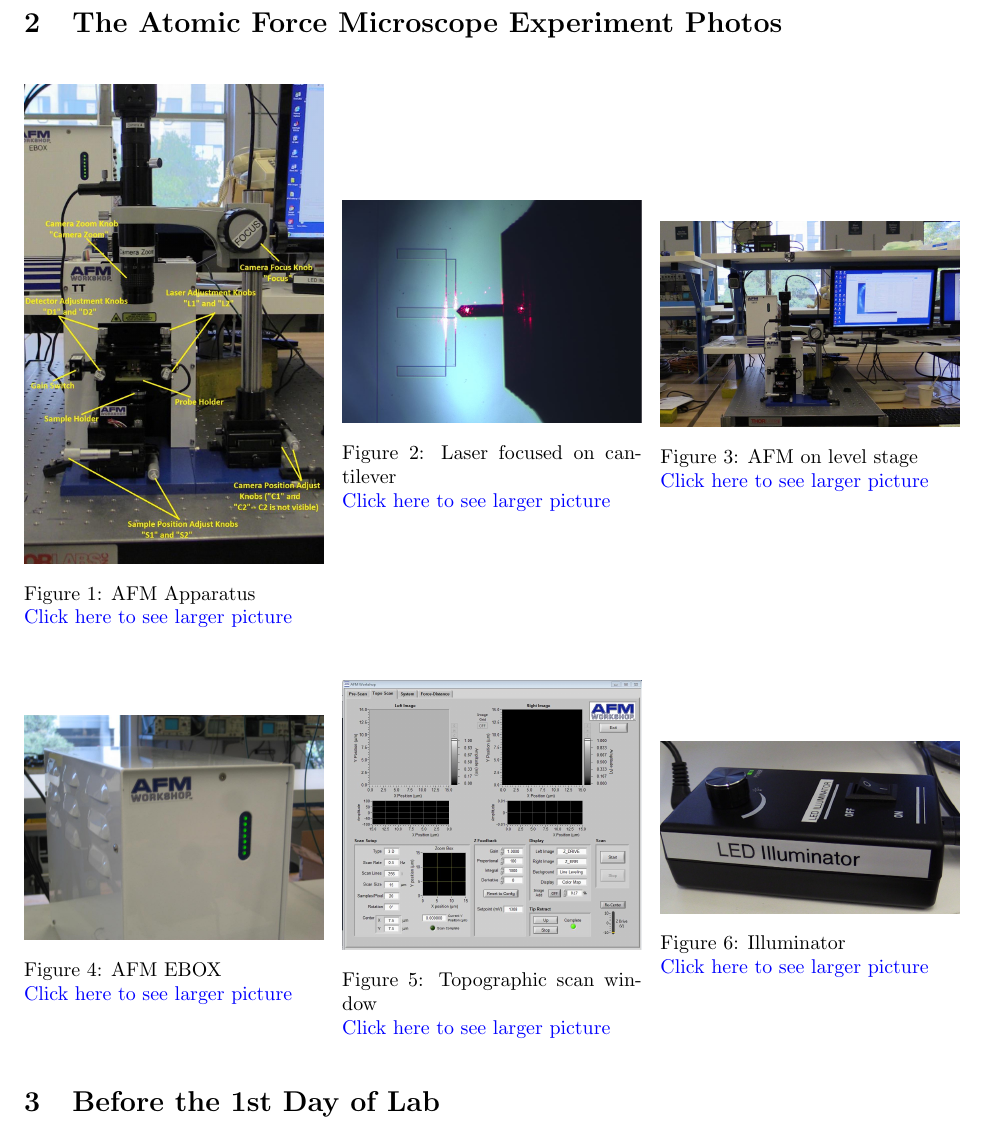
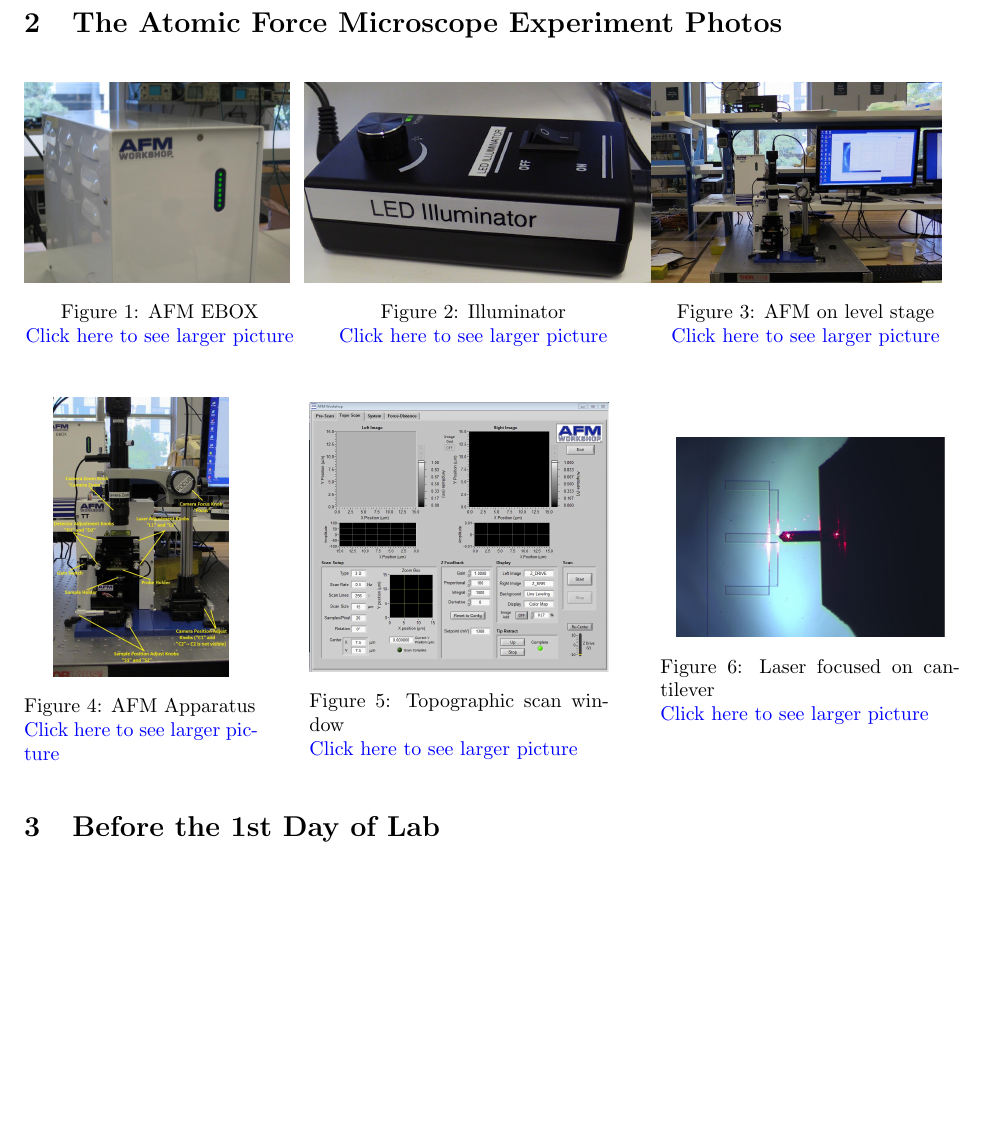
Before and after one commit to DrWinthrop/111BC, a LaTeX document (AFM/AFM.tex): part of page 3 of 53, cut so that both start at the same text, the shorter picture padded with empty space. Compiled offline with pdfLaTeX.

Commit message:
don't cancel

```diff
--- a/AFM/AFM.tex
+++ b/AFM/AFM.tex
@@ -46,28 +46,30 @@ Comments: E-mail \href{\MailDonOrlando}{\textbf{Don Orlando}}
 \section{The Atomic Force Microscope Experiment Photos}
 
 \begin{figure}[H]
-\minipage{0.32\textwidth}
-  \href{http://experimentationlab.berkeley.edu/sites/default/files/AFMImages/AFMgen.jpg}{\includegraphics[width=\linewidth,keepaspectratio]{images/AFMgen.jpg}}
+\minipage{0.29\textwidth}
+  \href{http://experimentationlab.berkeley.edu/sites/default/files/AFMImages/9.JPG}{\includegraphics[height=100pt,keepaspectratio]{images/9.JPG}}
+  \caption{\centering AFM EBOX\\ \href{http://experimentationlab.berkeley.edu/sites/default/files/AFMImages/9.JPG}{Click here to see larger picture}}
+  \label{fig:AFMEBox}
+\endminipage\hfill
+\centering
+\minipage{0.36\textwidth}
+  \href{http://experimentationlab.berkeley.edu/sites/default/files/AFMImages/LED2.jpg}{\includegraphics[height=100pt,keepaspectratio]{images/LED2.jpg}}
+  \caption{\centering Illuminator \\ \href{http://experimentationlab.berkeley.edu/sites/default/files/AFMImages/LED2.jpg}{Click here to see larger picture}}
+  \label{fig:Illuminator}
+\endminipage\hfill
+\minipage{0.33\textwidth}
+  \href{http://experimentationlab.berkeley.edu/sites/default/files/AFMImages/AFMstation.jpg}{\includegraphics[height=100pt,keepaspectratio]{images/AFMstation.jpg}}
+  \caption{\centering AFM on level stage \\ \href{http://experimentationlab.berkeley.edu/sites/default/files/AFMImages/AFMstation.jpg}{Click here to see larger picture}}
+  \label{fig:LevelStage}
+\endminipage
+\end{figure}
+
+\begin{figure}[H]
+\minipage{0.25\textwidth}
+  \href{http://experimentationlab.berkeley.edu/sites/default/files/AFMImages/AFMgen.jpg}{\includegraphics[height=140pt,keepaspectratio]{images/AFMgen.jpg}}
+  \centering
   \caption{AFM Apparatus \\ \href{http://experimentationlab.berkeley.edu/sites/default/files/AFMImages/AFMgen.jpg}{Click here to see larger picture}}
   \label{fig:Apparatus}
-\endminipage\hfill
-\minipage{0.32\textwidth}
-  \href{http://experimentationlab.berkeley.edu/sites/default/files/AFMImages/bothfocused.JPG}{\includegraphics[width=\linewidth,keepaspectratio]{images/bothfocused2.jpg}}
-  \caption{Laser focused on cantilever \\
-  \href{http://experimentationlab.berkeley.edu/sites/default/files/AFMImages/bothfocused.JPG}{Click here to see larger picture}}
-  \label{fig:CantileverLaser}
-\endminipage\hfill
-\minipage{0.32\textwidth}
-  \href{http://experimentationlab.berkeley.edu/sites/default/files/AFMImages/AFMstation.jpg}{\includegraphics[width=\linewidth,keepaspectratio]{images/AFMstation.jpg}}
-  \caption{AFM on level stage \\ \href{http://experimentationlab.berkeley.edu/sites/default/files/AFMImages/AFMstation.jpg}{Click here to see larger picture}}\label{fig:LevelStage}
-\endminipage
-\end{figure}
-
-\begin{figure}[H]
-\minipage{0.32\textwidth}
-  \href{http://experimentationlab.berkeley.edu/sites/default/files/AFMImages/9.JPG}{\includegraphics[width=\linewidth,keepaspectratio]{images/9.JPG}}
-  \caption{AFM EBOX\\ \href{http://experimentationlab.berkeley.edu/sites/default/files/AFMImages/9.JPG}{Click here to see larger picture}}
-  \label{fig:AFMEBox}
 \endminipage\hfill
 \minipage{0.32\textwidth}
   \href{http://experimentationlab.berkeley.edu/sites/default/files/AFMImages/toposcan.JPG}{\includegraphics[width=\linewidth,keepaspectratio]{images/toposcan.JPG}}
@@ -76,8 +78,11 @@ Comments: E-mail \href{\MailDonOrlando}{\textbf{Don Orlando}}
   \label{fig:TopoScan}
 \endminipage\hfill
 \minipage{0.32\textwidth}
-  \href{http://experimentationlab.berkeley.edu/sites/default/files/AFMImages/LED2.jpg}{\includegraphics[width=\linewidth,keepaspectratio]{images/LED2.jpg}}
-  \caption{Illuminator \\ \href{http://experimentationlab.berkeley.edu/sites/default/files/AFMImages/LED2.jpg}{Click here to see larger picture}}\label{fig:Illuminator}
+  \href{http://experimentationlab.berkeley.edu/sites/default/files/AFMImages/bothfocused.JPG}{\includegraphics[height=100pt,keepaspectratio]{images/bothfocused2.jpg}}
+  \centering
+  \caption{Laser focused on cantilever \\
+  \href{http://experimentationlab.berkeley.edu/sites/default/files/AFMImages/bothfocused.JPG}{Click here to see larger picture}}
+  \label{fig:CantileverLaser}
 \endminipage
 \end{figure}
 
```
